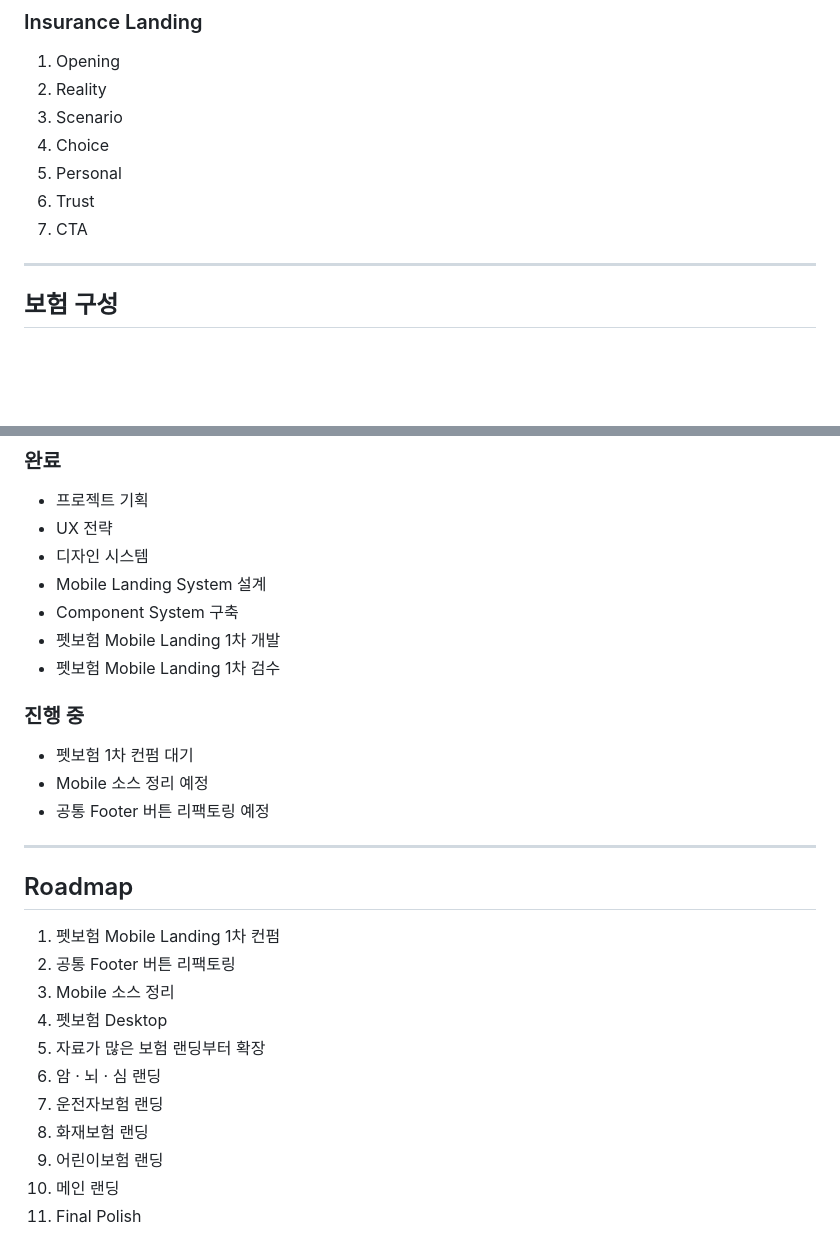
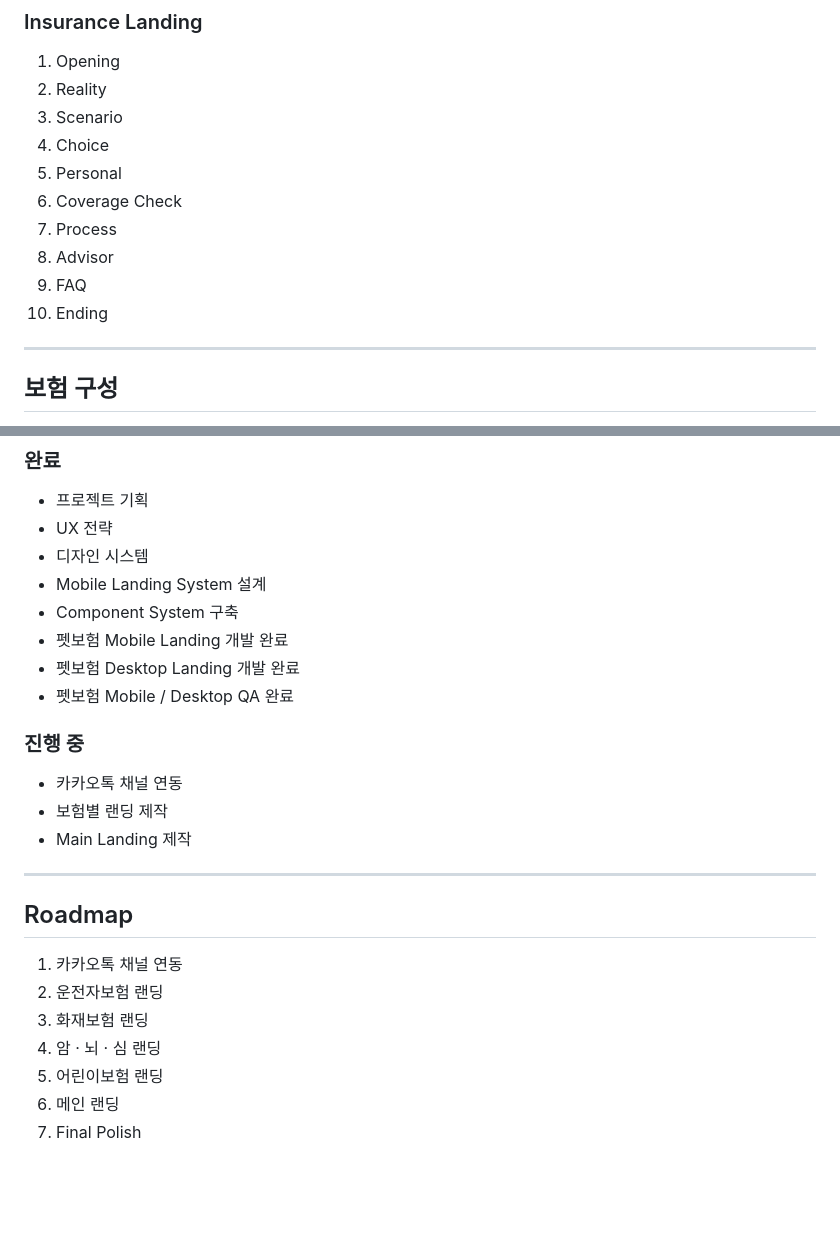
Before and after one commit to 37Daphne21/insurance-note, a Markdown page: README.md, 2 parts joined by grey strips. Rendered like a GitHub page; blank space fills up the shorter version.

```diff
--- a/README.md
+++ b/README.md
@@ -129,8 +129,11 @@
 3. Scenario
 4. Choice
 5. Personal
-6. Trust
-7. CTA
+6. Coverage Check
+7. Process
+8. Advisor
+9. FAQ
+10. Ending
 
 ------------------------------------------------------------------------
 
@@ -163,27 +166,24 @@
 - 디자인 시스템
 - Mobile Landing System 설계
 - Component System 구축
-- 펫보험 Mobile Landing 1차 개발
-- 펫보험 Mobile Landing 1차 검수
+- 펫보험 Mobile Landing 개발 완료
+- 펫보험 Desktop Landing 개발 완료
+- 펫보험 Mobile / Desktop QA 완료
 
 ### 진행 중
 
-- 펫보험 1차 컨펌 대기
-- Mobile 소스 정리 예정
-- 공통 Footer 버튼 리팩토링 예정
+- 카카오톡 채널 연동
+- 보험별 랜딩 제작
+- Main Landing 제작
 
 ------------------------------------------------------------------------
 
 ## Roadmap
 
-1. 펫보험 Mobile Landing 1차 컨펌
-2. 공통 Footer 버튼 리팩토링
-3. Mobile 소스 정리
-4. 펫보험 Desktop
-5. 자료가 많은 보험 랜딩부터 확장
-6. 암 · 뇌 · 심 랜딩
-7. 운전자보험 랜딩
-8. 화재보험 랜딩
-9. 어린이보험 랜딩
-10. 메인 랜딩
-11. Final Polish
+1. 카카오톡 채널 연동
+2. 운전자보험 랜딩
+3. 화재보험 랜딩
+4. 암 · 뇌 · 심 랜딩
+5. 어린이보험 랜딩
+6. 메인 랜딩
+7. Final Polish
```
Also changed, not shown: project.md (+24 -9 lines).
